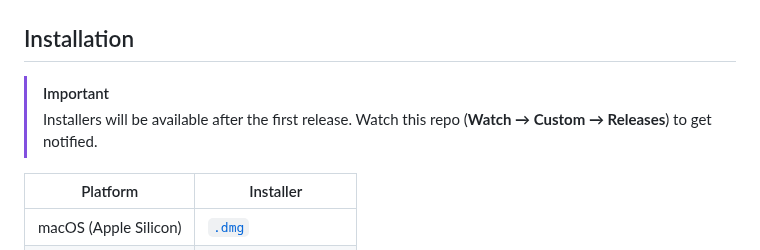
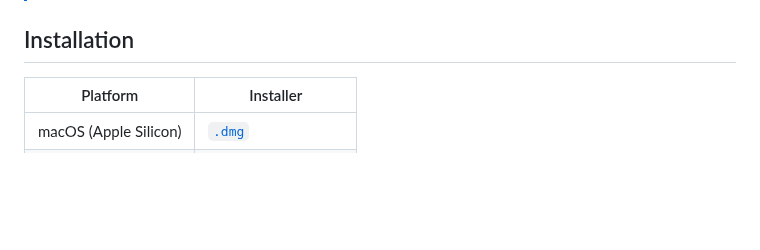
Before and after one commit to j4rviscmd/vscodeee, a Markdown page: README.md, the part around the change. GitHub-like rendering; blank space fills up the shorter version.

Commit message:
docs: remove redundant Installation alert (already covered at top)

```diff
--- a/README.md
+++ b/README.md
@@ -268,9 +268,6 @@ Architectural differences between Electron (bundled Chromium) and Tauri (native
 
 ## Installation
 
-> [!IMPORTANT]
-> Installers will be available after the first release. Watch this repo (**Watch → Custom → Releases**) to get notified.
-
 | Platform              | Installer                                                                                                                                                                                                   |
 | --------------------- | ----------------------------------------------------------------------------------------------------------------------------------------------------------------------------------------------------------- |
 | macOS (Apple Silicon) | [`.dmg`](https://github.com/j4rviscmd/vscodeee/releases/latest/download/VSCodeee_macOS_arm64.dmg)                                                                                                           |
```
